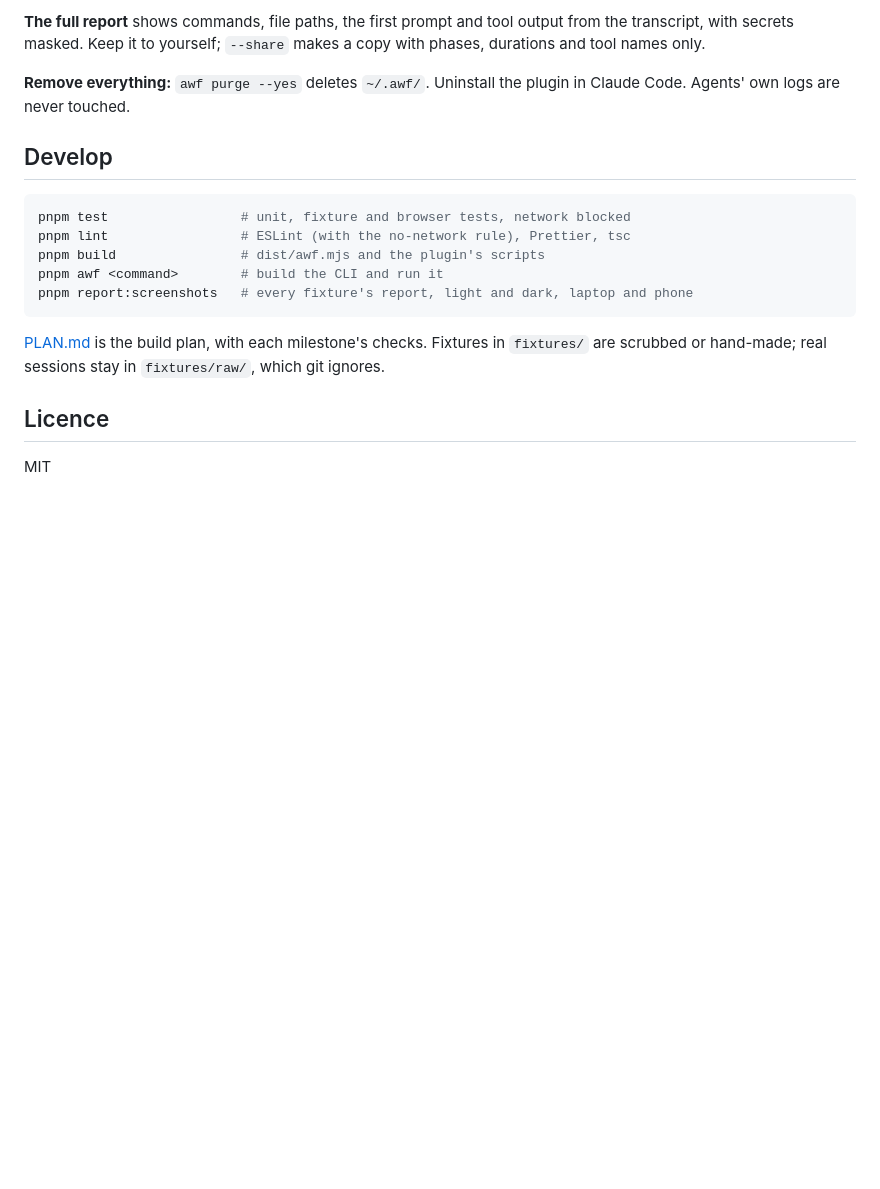
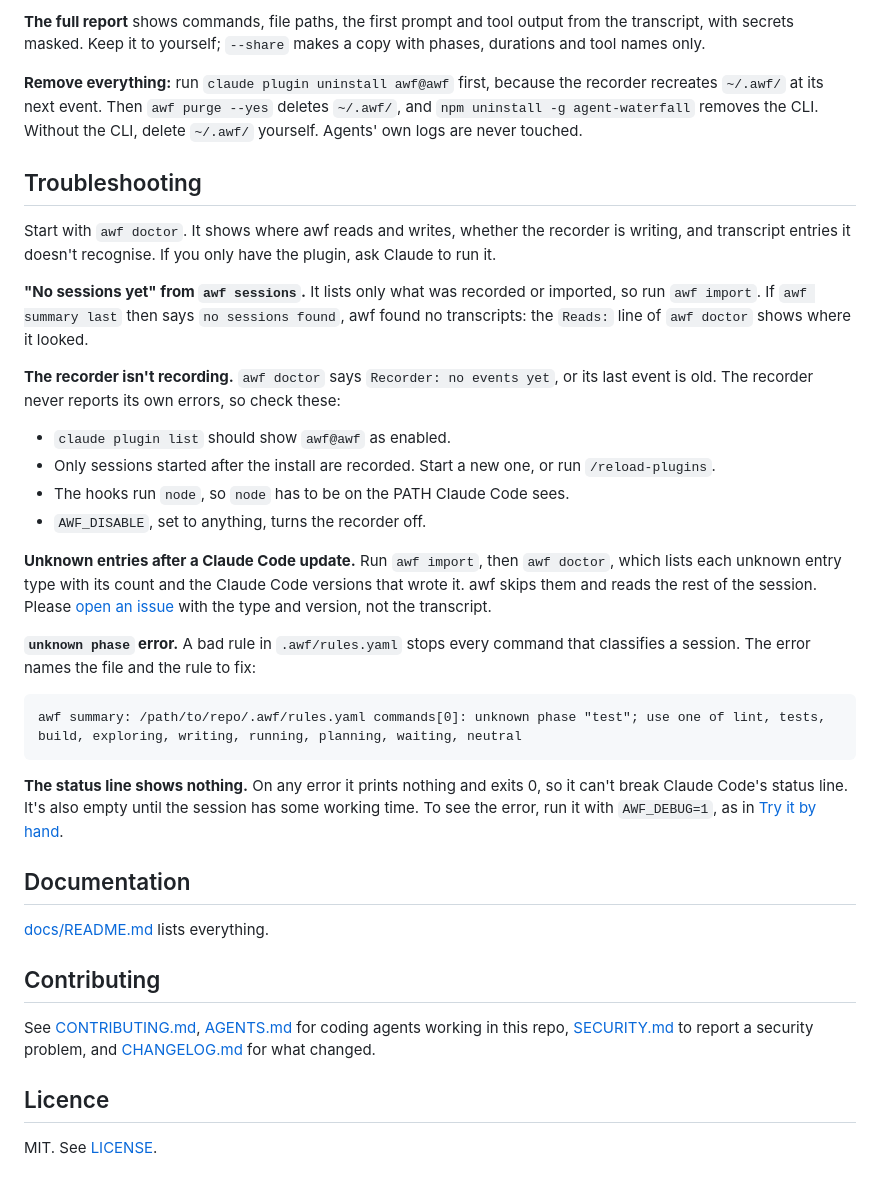
Before and after one commit to Jccorzo/awf, a Markdown page: README.md, the part around one of its changes. Drawn GitHub-style; blank space fills up the shorter version.

````diff
--- a/README.md
+++ b/README.md
@@ -149,20 +158,39 @@ awf makes no network calls: lint forbids network code in `src/`, the tests run w
 
 **The full report** shows commands, file paths, the first prompt and tool output from the transcript, with secrets masked. Keep it to yourself; `--share` makes a copy with phases, durations and tool names only.
 
-**Remove everything:** `awf purge --yes` deletes `~/.awf/`. Uninstall the plugin in Claude Code. Agents' own logs are never touched.
+**Remove everything:** run `claude plugin uninstall awf@awf` first, because the recorder recreates `~/.awf/` at its next event. Then `awf purge --yes` deletes `~/.awf/`, and `npm uninstall -g agent-waterfall` removes the CLI. Without the CLI, delete `~/.awf/` yourself. Agents' own logs are never touched.
 
-## Develop
+## Troubleshooting
 
-```bash
-pnpm test                 # unit, fixture and browser tests, network blocked
-pnpm lint                 # ESLint (with the no-network rule), Prettier, tsc
-pnpm build                # dist/awf.mjs and the plugin's scripts
-pnpm awf <command>        # build the CLI and run it
-pnpm report:screenshots   # every fixture's report, light and dark, laptop and phone
+Start with `awf doctor`. It shows where awf reads and writes, whether the recorder is writing, and transcript entries it doesn't recognise. If you only have the plugin, ask Claude to run it.
+
+**"No sessions yet" from `awf sessions`.** It lists only what was recorded or imported, so run `awf import`. If `awf summary last` then says `no sessions found`, awf found no transcripts: the `Reads:` line of `awf doctor` shows where it looked.
+
+**The recorder isn't recording.** `awf doctor` says `Recorder: no events yet`, or its last event is old. The recorder never reports its own errors, so check these:
+
+- `claude plugin list` should show `awf@awf` as enabled.
+- Only sessions started after the install are recorded. Start a new one, or run `/reload-plugins`.
+- The hooks run `node`, so `node` has to be on the PATH Claude Code sees.
+- `AWF_DISABLE`, set to anything, turns the recorder off.
+
+**Unknown entries after a Claude Code update.** Run `awf import`, then `awf doctor`, which lists each unknown entry type with its count and the Claude Code versions that wrote it. awf skips them and reads the rest of the session. Please [open an issue](https://github.com/Jccorzo/awf/issues) with the type and version, not the transcript.
+
+**`unknown phase` error.** A bad rule in `.awf/rules.yaml` stops every command that classifies a session. The error names the file and the rule to fix:
+
+```text
+awf summary: /path/to/repo/.awf/rules.yaml commands[0]: unknown phase "test"; use one of lint, tests, build, exploring, writing, running, planning, waiting, neutral
 ```
 
-[PLAN.md](PLAN.md) is the build plan, with each milestone's checks. Fixtures in `fixtures/` are scrubbed or hand-made; real sessions stay in `fixtures/raw/`, which git ignores.
+**The status line shows nothing.** On any error it prints nothing and exits 0, so it can't break Claude Code's status line. It's also empty until the session has some working time. To see the error, run it with `AWF_DEBUG=1`, as in [Try it by hand](docs/statusline.md#try-it-by-hand).
+
+## Documentation
+
+[docs/README.md](docs/README.md) lists everything.
+
+## Contributing
+
+See [CONTRIBUTING.md](CONTRIBUTING.md), [AGENTS.md](AGENTS.md) for coding agents working in this repo, [SECURITY.md](SECURITY.md) to report a security problem, and [CHANGELOG.md](CHANGELOG.md) for what changed.
 
 ## Licence
 
-MIT
+MIT. See [LICENSE](LICENSE).
````
Also changed, not shown: other parts of README.md (+97 -88 lines), docs/README.md (added, +22 -0 lines), docs/live.md (added, +38 -0 lines), docs/other-agents.md (+5 -1 lines), docs/statusline.md (added, +71 -0 lines), docs/images/sample-report-dark.png (added), docs/images/sample-report-light.png (added), 2 other files.
